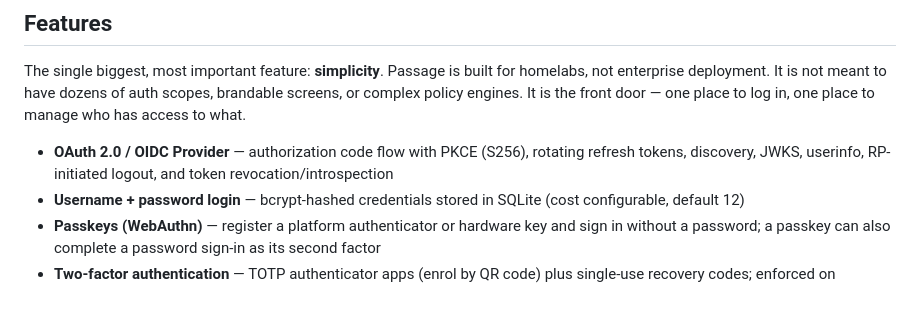
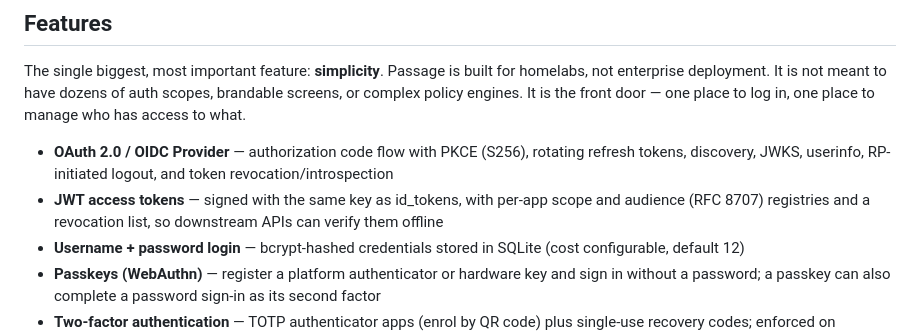
Before and after one commit to crueber/passage, a Markdown page: README.md, the part around the change. Rendered like a GitHub page; blank space fills up the shorter version.

```diff
--- a/README.md
+++ b/README.md
@@ -40,6 +40,7 @@ Passage also supports the **forward-auth pattern** for reverse proxies (Nginx, T
 The single biggest, most important feature: **simplicity**. Passage is built for homelabs, not enterprise deployment. It is not meant to have dozens of auth scopes, brandable screens, or complex policy engines. It is the front door — one place to log in, one place to manage who has access to what.
 
 - **OAuth 2.0 / OIDC Provider** — authorization code flow with PKCE (S256), rotating refresh tokens, discovery, JWKS, userinfo, RP-initiated logout, and token revocation/introspection
+- **JWT access tokens** — signed with the same key as id_tokens, with per-app scope and audience (RFC 8707) registries and a revocation list, so downstream APIs can verify them offline
 - **Username + password login** — bcrypt-hashed credentials stored in SQLite (cost configurable, default 12)
 - **Passkeys (WebAuthn)** — register a platform authenticator or hardware key and sign in without a password; a passkey can also complete a password sign-in as its second factor
 - **Two-factor authentication** — TOTP authenticator apps (enrol by QR code) plus single-use recovery codes; enforced on password sign-in, and optionally mandatory for every account
```
Also changed, not shown: AGENTS.md (+1 -0 lines).
